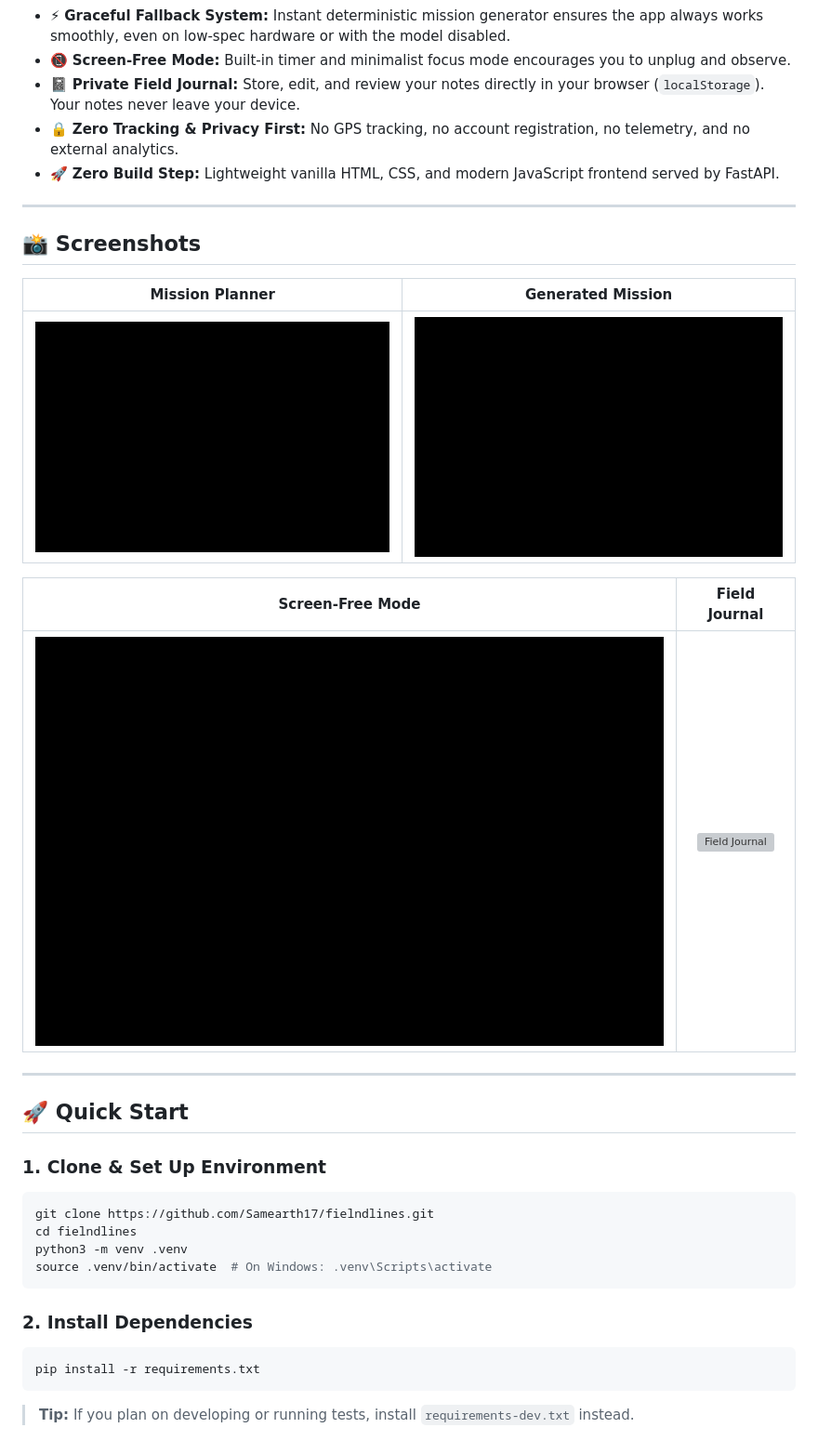
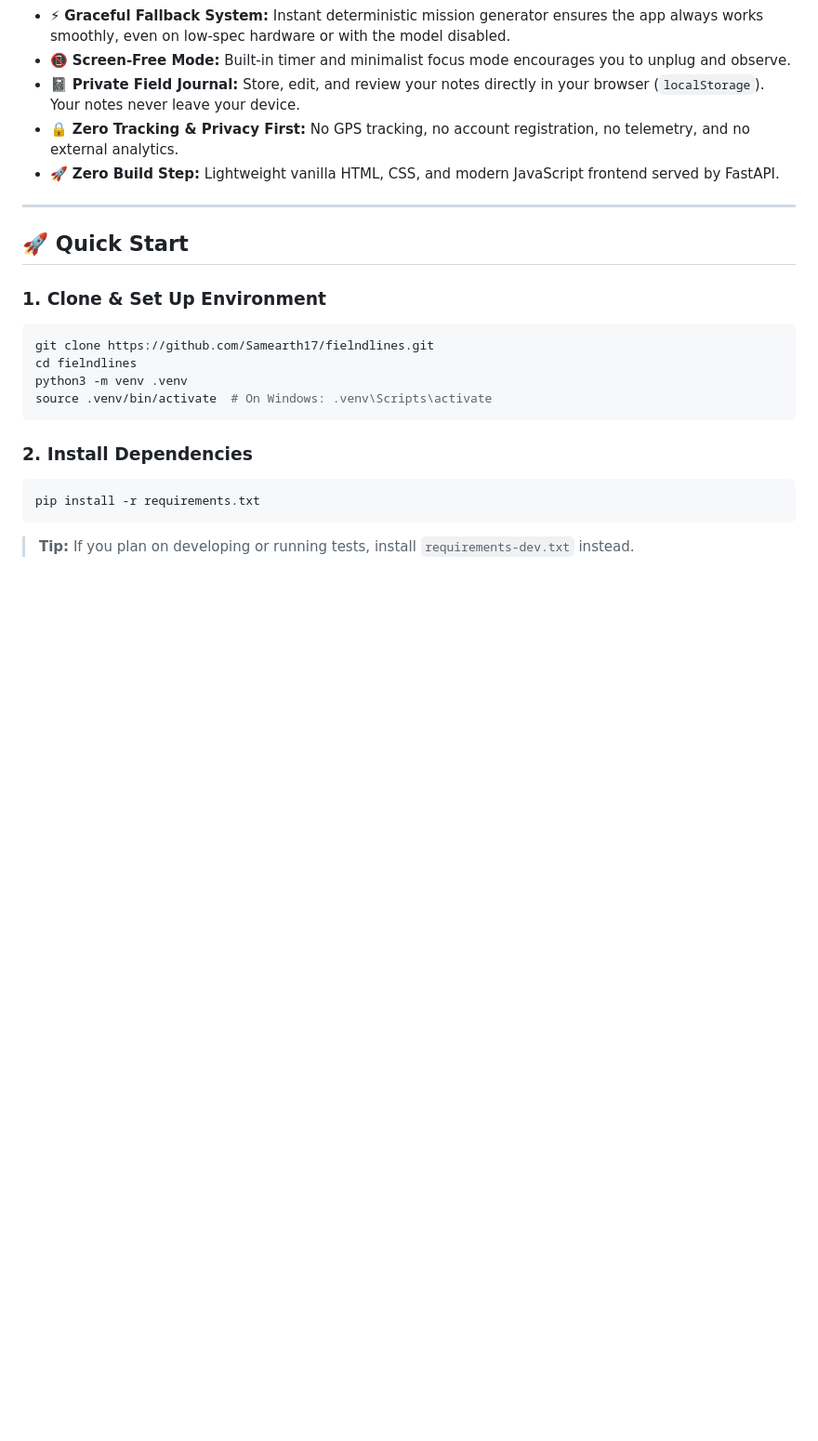
Before and after one commit to Samearth17/fielndlines, a Markdown page: README.md, the part around the change. Shown at 93% size. Drawn GitHub-style; blank space fills up the shorter version; grey boxes are pictures that could not be loaded.

Commit message:
Remove screenshots section from README
Removed the screenshots section from the README.

```diff
--- a/README.md
+++ b/README.md
@@ -29,18 +29,6 @@ Most outdoor and nature apps paradoxically keep you glued to your phone screen
 - 📓 **Private Field Journal:** Store, edit, and review your notes directly in your browser (`localStorage`). Your notes never leave your device.
 - 🔒 **Zero Tracking & Privacy First:** No GPS tracking, no account registration, no telemetry, and no external analytics.
 - 🚀 **Zero Build Step:** Lightweight vanilla HTML, CSS, and modern JavaScript frontend served by FastAPI.
-
----
-
-## 📸 Screenshots
-
-| Mission Planner | Generated Mission |
-| :---: | :---: |
-| ![Mission Planner](docs/assets/02-mission-planner.png) | ![Generated Mission](docs/assets/03-generated-mission.png) |
-
-| Screen-Free Mode | Field Journal |
-| :---: | :---: |
-| ![Screen-Free Mode](docs/assets/05-screen-free-mode.png) | ![Field Journal](docs/assets/04-field-journal.png) |
 
 ---
 
```
